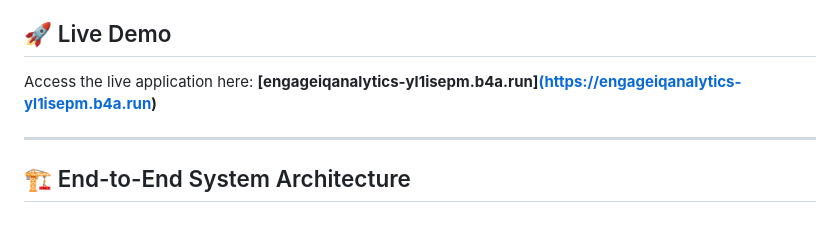
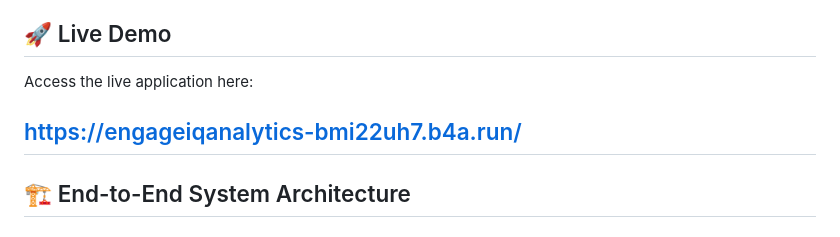
Before and after one commit to Hassan12557/Employee-Satisfiaction-Engagment-Analysis-, a Markdown page: README.md, the part around the change. Drawn GitHub-style.

```diff
--- a/README.md
+++ b/README.md
@@ -3,8 +3,9 @@
 A production-grade, containerized Machine Learning application that leverages a Random Forest Regressor to predict employee satisfaction and identify key drivers of workplace engagement. Built on a full-stack Django framework, fully Dockerized, and optimized to run inside a resource-constrained production cloud environment.
 
 ## 🚀 Live Demo
-Access the live application here: **[engageiqanalytics-yl1isepm.b4a.run][(https://engageiqanalytics-yl1isepm.b4a.run)](https://engageiqanalytics-u3e5sl8m.b4a.run/)**
+Access the live application here:
 
+https://engageiqanalytics-bmi22uh7.b4a.run/
 ---
 
 ## 🏗️ End-to-End System Architecture
```
